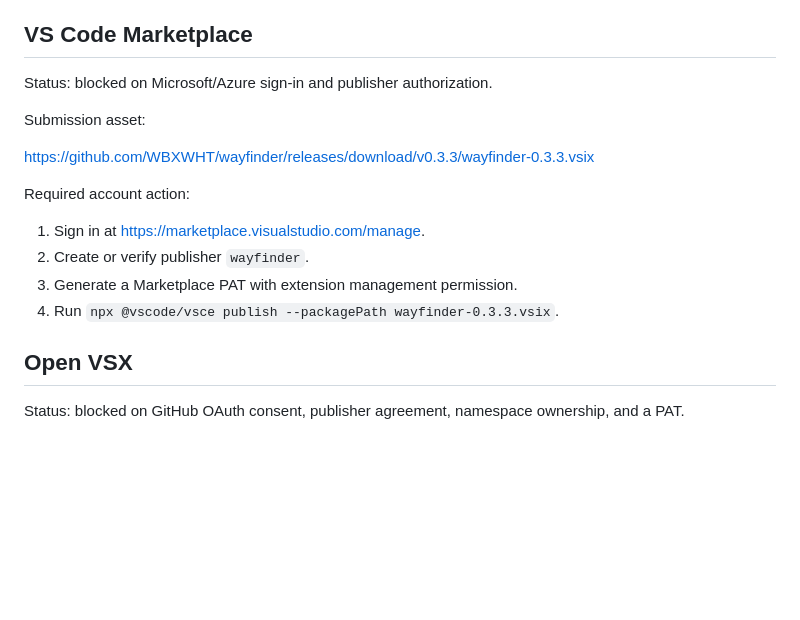
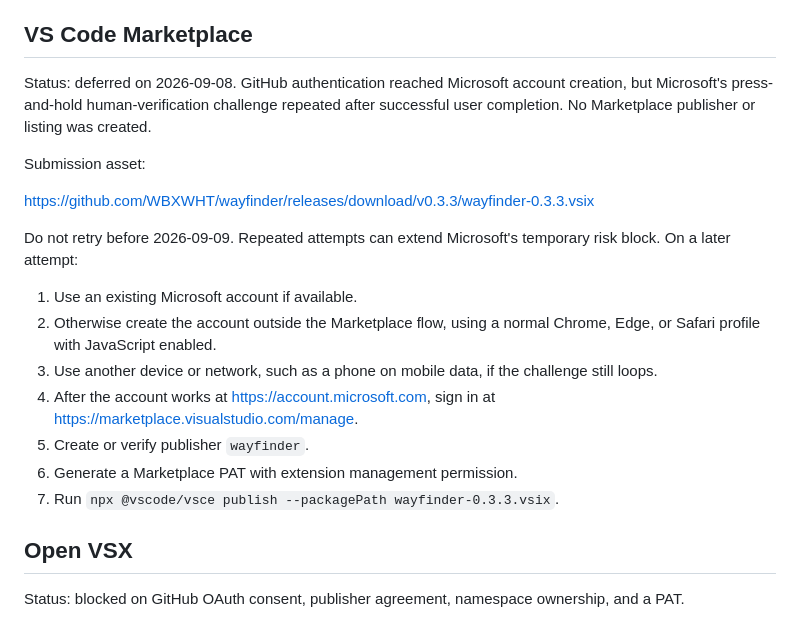
Before and after one commit to WBXWHT/wayfinder, a Markdown page: docs/CHANNEL-SUBMISSIONS-0.3.3.md, the part around the change. Drawn GitHub-style; blank space fills up the shorter version.

Commit message:
Defer VS Marketplace after Microsoft verification loop

```diff
--- a/docs/CHANNEL-SUBMISSIONS-0.3.3.md
+++ b/docs/CHANNEL-SUBMISSIONS-0.3.3.md
@@ -22,18 +22,28 @@ then turns them into a branching voyage map that can be revisited and reused.
 
 ## VS Code Marketplace
 
-Status: blocked on Microsoft/Azure sign-in and publisher authorization.
+Status: deferred on 2026-09-08. GitHub authentication reached Microsoft account
+creation, but Microsoft's press-and-hold human-verification challenge repeated
+after successful user completion. No Marketplace publisher or listing was
+created.
 
 Submission asset:
 
 https://github.com/WBXWHT/wayfinder/releases/download/v0.3.3/wayfinder-0.3.3.vsix
 
-Required account action:
+Do not retry before 2026-09-09. Repeated attempts can extend Microsoft's
+temporary risk block. On a later attempt:
 
-1. Sign in at https://marketplace.visualstudio.com/manage.
-2. Create or verify publisher `wayfinder`.
-3. Generate a Marketplace PAT with extension management permission.
-4. Run `npx @vscode/vsce publish --packagePath wayfinder-0.3.3.vsix`.
+1. Use an existing Microsoft account if available.
+2. Otherwise create the account outside the Marketplace flow, using a normal
+   Chrome, Edge, or Safari profile with JavaScript enabled.
+3. Use another device or network, such as a phone on mobile data, if the
+   challenge still loops.
+4. After the account works at https://account.microsoft.com, sign in at
+   https://marketplace.visualstudio.com/manage.
+5. Create or verify publisher `wayfinder`.
+6. Generate a Marketplace PAT with extension management permission.
+7. Run `npx @vscode/vsce publish --packagePath wayfinder-0.3.3.vsix`.
 
 ## Open VSX
 
```
Also changed, not shown: docs/PUBLISHING.md (+1 -1 lines).
